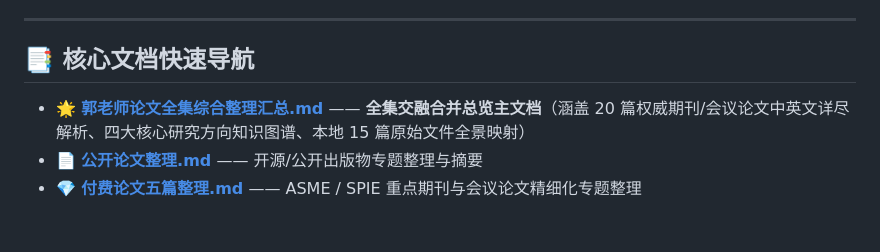
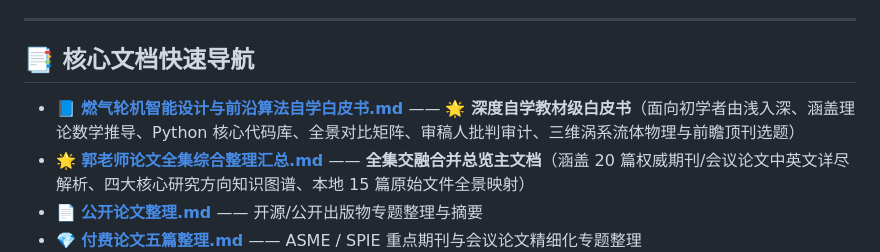
Before and after one commit to sunccchengze/Mr.GUO, a Markdown page: README.md, the part around the change. GitHub-like rendering; blank space fills up the shorter version.

Commit message:
更新 README.md 导航引入自学白皮书
Co-authored-by: arena-agent <297053741+arena-agent@users.noreply.github.com>

```diff
--- a/README.md
+++ b/README.md
@@ -6,6 +6,7 @@
 
 ## 📑 核心文档快速导航
 
+- 📘 **[燃气轮机智能设计与前沿算法自学白皮书.md](./燃气轮机智能设计与前沿算法自学白皮书.md)** —— **🌟 深度自学教材级白皮书**（面向初学者由浅入深、涵盖理论数学推导、Python 核心代码库、全景对比矩阵、审稿人批判审计、三维涡系流体物理与前瞻顶刊选题）
 - 🌟 **[郭老师论文全集综合整理汇总.md](./郭老师论文全集综合整理汇总.md)** —— **全集交融合并总览主文档**（涵盖 20 篇权威期刊/会议论文中英文详尽解析、四大核心研究方向知识图谱、本地 15 篇原始文件全景映射）
 - 📄 **[公开论文整理.md](./公开论文整理.md)** —— 开源/公开出版物专题整理与摘要
 - 💎 **[付费论文五篇整理.md](./付费论文五篇整理.md)** —— ASME / SPIE 重点期刊与会议论文精细化专题整理
```
